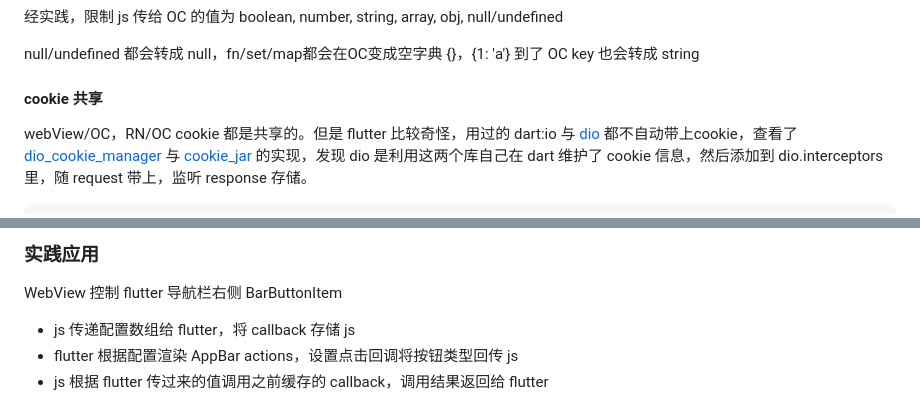
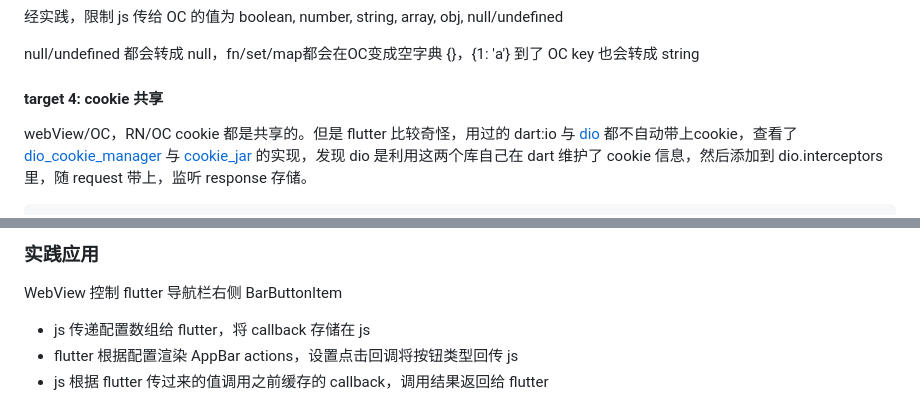
Before and after one commit to wayshon/hybrid_webview_flutter, a Markdown page: README.md, 2 parts joined by grey strips. Drawn GitHub-style.

````diff
--- a/README.md
+++ b/README.md
@@ -209,7 +207,7 @@ OC 通过 FlutterMethodChannel 调用 flutter 获得返回值后通过这个 blo
 
 null/undefined 都会转成 null，fn/set/map都会在OC变成空字典 {}，{1: 'a'} 到了 OC key 也会转成 string
 
-#### cookie 共享
+#### target 4: cookie 共享
 webView/OC，RN/OC cookie 都是共享的。但是 flutter 比较奇怪，用过的 dart:io 与 [dio](https://pub.flutter-io.cn/packages/dio) 都不自动带上cookie，查看了 [dio_cookie_manager](https://pub.flutter-io.cn/packages/dio_cookie_manager) 与 [cookie_jar](https://pub.flutter-io.cn/packages/cookie_jar) 的实现，发现 dio 是利用这两个库自己在 dart 维护了 cookie 信息，然后添加到 dio.interceptors 里，随 request 带上，监听 response 存储。
 
 ```dart
@@ -291,7 +292,7 @@ NSDictionary *cookieHeaderDic = [NSHTTPCookie requestHeaderFieldsWithCookies:[[N
 ### 实践应用
 WebView 控制 flutter 导航栏右侧 BarButtonItem
 
-- js 传递配置数组给 flutter，将 callback 存储 js
+- js 传递配置数组给 flutter，将 callback 存储在 js
 - flutter 根据配置渲染 AppBar actions，设置点击回调将按钮类型回传 js
 - js 根据 flutter 传过来的值调用之前缓存的 callback，调用结果返回给 flutter
 
````
Also changed, not shown: other parts of README.md (+48 -11 lines), readme-images/chiliu.png (added), readme-images/cry.png (added), readme-images/ok.png (added), readme-images/smile.png (added), readme-images/why.png (added).
